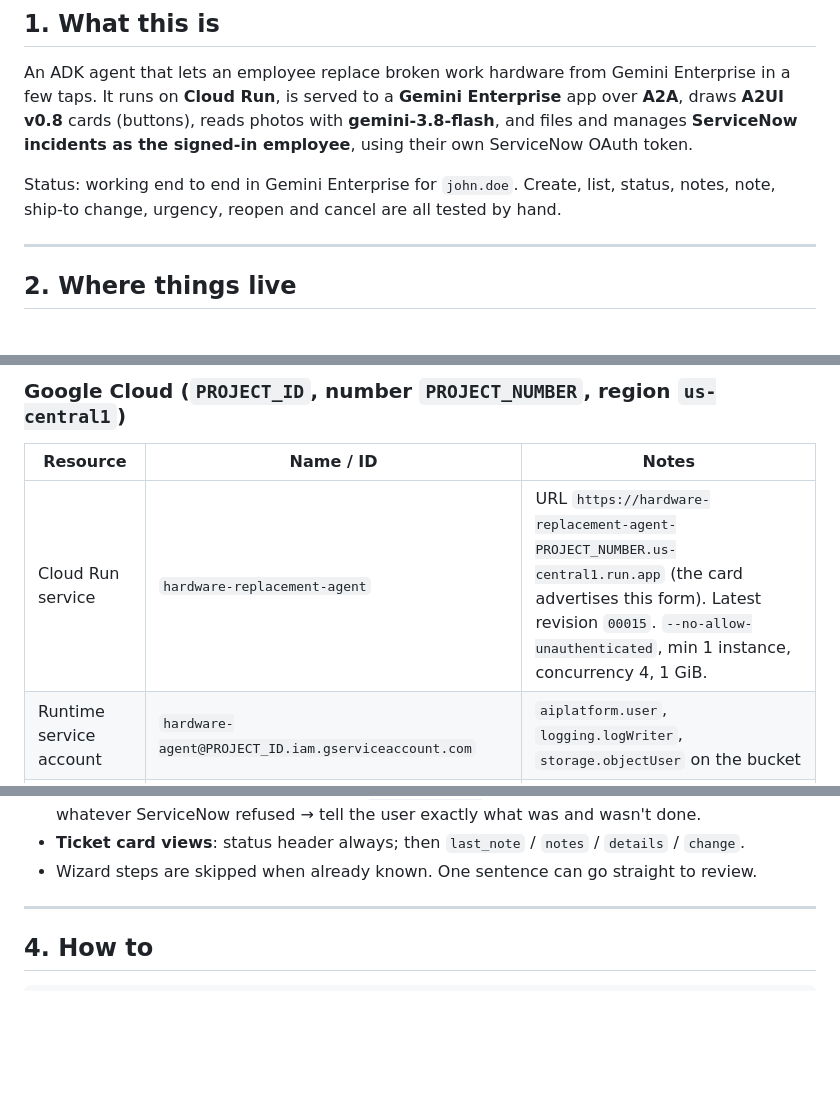
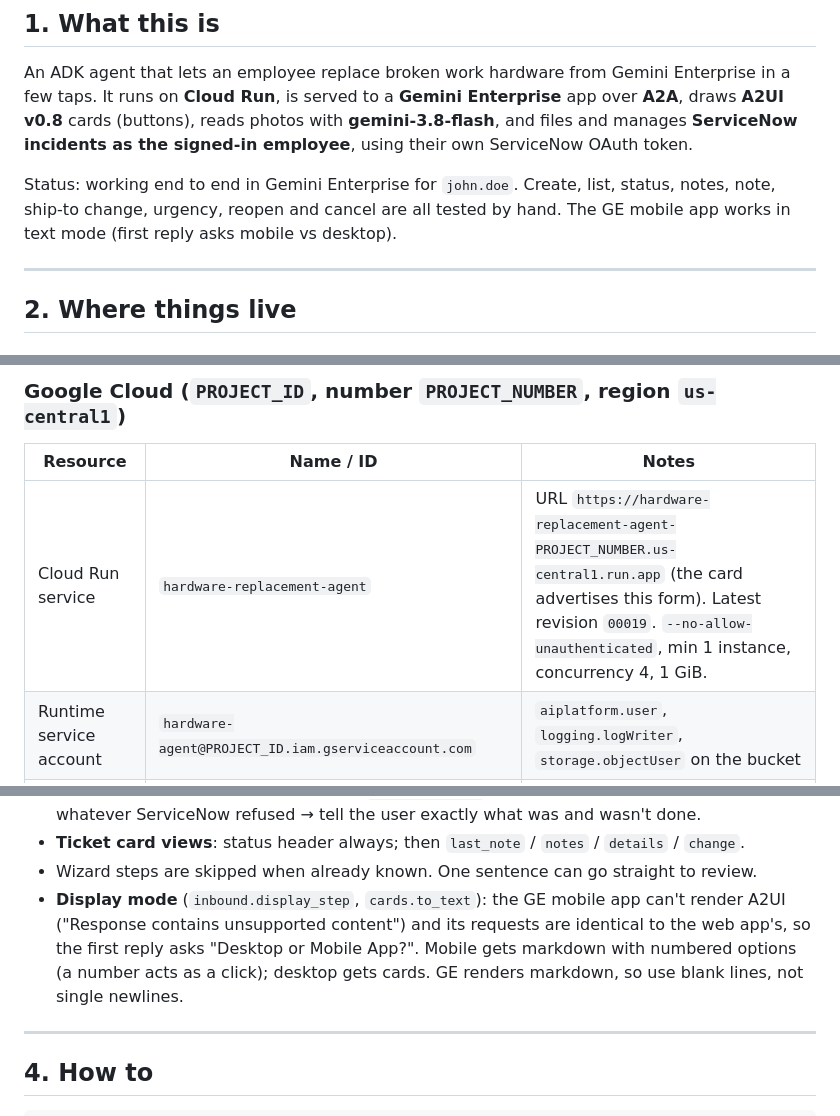
Before and after one commit to mlaslie/service-now-hardware-replacement, a Markdown page: docs/HANDOFF.md, 3 parts joined by grey strips. Drawn GitHub-style; blank space fills up the shorter version.

Commit message:
Handoff: mobile text mode, current revision, seed changes committed

```diff
--- a/docs/HANDOFF.md
+++ b/docs/HANDOFF.md
@@ -16,7 +16,8 @@ few taps. It runs on **Cloud Run**, is served to a **Gemini Enterprise** app ove
 **ServiceNow incidents as the signed-in employee**, using their own ServiceNow OAuth token.
 
 Status: working end to end in Gemini Enterprise for `john.doe`. Create, list, status, notes,
-note, ship-to change, urgency, reopen and cancel are all tested by hand.
+note, ship-to change, urgency, reopen and cancel are all tested by hand. The GE mobile app works
+in text mode (first reply asks mobile vs desktop).
 
 ---
 
@@ -43,7 +43,7 @@ note, ship-to change, urgency, reopen and cancel are all tested by hand.
 ### Google Cloud (`PROJECT_ID`, number `PROJECT_NUMBER`, region `us-central1`)
 | Resource | Name / ID | Notes |
 |---|---|---|
-| Cloud Run service | `hardware-replacement-agent` | URL `https://hardware-replacement-agent-PROJECT_NUMBER.us-central1.run.app` (the card advertises this form). Latest revision `00015`. `--no-allow-unauthenticated`, min 1 instance, concurrency 4, 1 GiB. |
+| Cloud Run service | `hardware-replacement-agent` | URL `https://hardware-replacement-agent-PROJECT_NUMBER.us-central1.run.app` (the card advertises this form). Latest revision `00019`. `--no-allow-unauthenticated`, min 1 instance, concurrency 4, 1 GiB. |
 | Runtime service account | `hardware-agent@PROJECT_ID.iam.gserviceaccount.com` | `aiplatform.user`, `logging.logWriter`, `storage.objectUser` on the bucket |
 | Cloud Run invoker | `service-PROJECT_NUMBER@gcp-sa-discoveryengine.iam.gserviceaccount.com` | `run.invoker` on the service only. This is how Gemini Enterprise calls it. |
 | Agent Runtime "state engine" | `projects/PROJECT_NUMBER/locations/us-central1/reasoningEngines/ENGINE_ID` (`hardware-replacement-state`) | **Runs no code.** Hosts managed Sessions + Memory Bank (topics: USER_PREFERENCES, delivery_and_contact, hardware_history). |
@@ -125,6 +125,10 @@ Key design rules:
   whatever ServiceNow refused → tell the user exactly what was and wasn't done.
 - **Ticket card views**: status header always; then `last_note` / `notes` / `details` / `change`.
 - Wizard steps are skipped when already known. One sentence can go straight to review.
+- **Display mode** (`inbound.display_step`, `cards.to_text`): the GE mobile app can't render A2UI
+  ("Response contains unsupported content") and its requests are identical to the web app's, so
+  the first reply asks "Desktop or Mobile App?". Mobile gets markdown with numbered options (a number
+  acts as a click); desktop gets cards. GE renders markdown, so use blank lines, not single newlines.
 
 ---
 
```
Also changed, not shown: other parts of docs/HANDOFF.md (+1 -2 lines).
